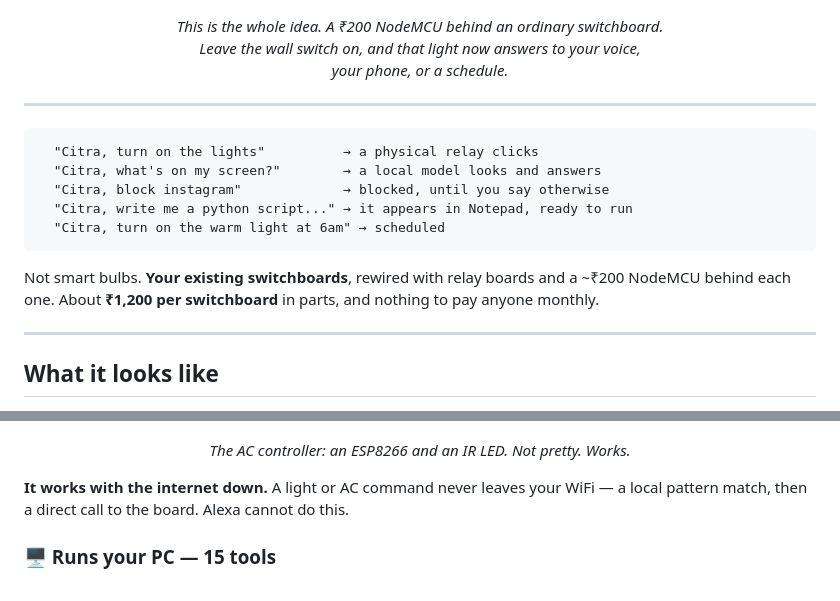
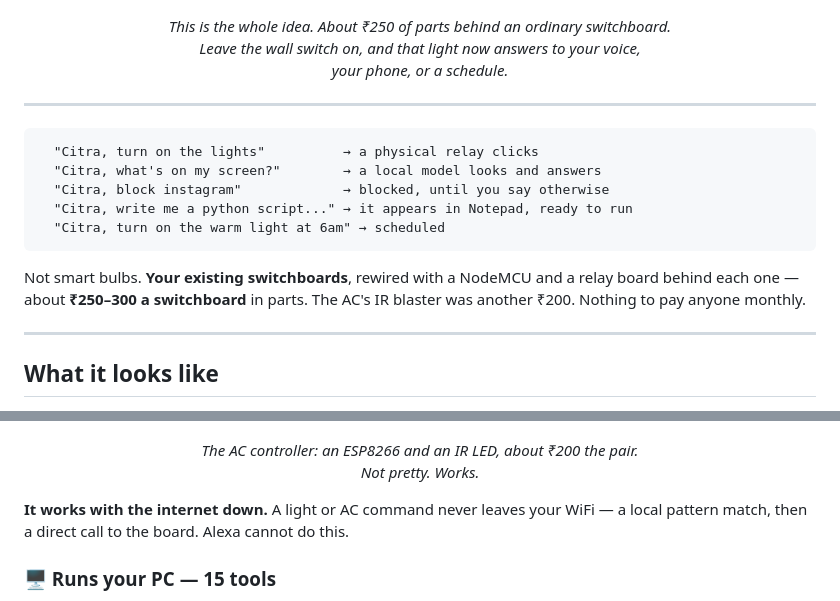
Before and after one commit to AbhayPhalswal/citra, a Markdown page: README.md, 2 parts joined by grey strips. Drawn GitHub-style.

Commit message:
Fix the cost - a board is 250-300, not 1200
I had the parts cost wrong. A NodeMCU and a relay board come to
250-300 per switchboard, and the AC's IR blaster was 200.

````diff
--- a/README.md
+++ b/README.md
@@ -19,7 +19,7 @@
   <img src="docs/switchboard.jpg" alt="A NodeMCU wired into a real switchboard" width="760">
 </p>
 <p align="center">
-  <i>This is the whole idea. A ₹200 NodeMCU behind an ordinary switchboard.<br>
+  <i>This is the whole idea. About ₹250 of parts behind an ordinary switchboard.<br>
   Leave the wall switch on, and that light now answers to your voice,<br>
   your phone, or a schedule.</i>
 </p>
@@ -34,9 +34,10 @@
   "Citra, turn on the warm light at 6am" → scheduled
 ```
 
-Not smart bulbs. **Your existing switchboards**, rewired with relay
-boards and a ~₹200 NodeMCU behind each one. About **₹1,200 per
-switchboard** in parts, and nothing to pay anyone monthly.
+Not smart bulbs. **Your existing switchboards**, rewired with a NodeMCU
+and a relay board behind each one — about **₹250–300 a switchboard**
+in parts. The AC's IR blaster was another ₹200. Nothing to pay anyone
+monthly.
 
 ---
 
@@ -66,7 +67,7 @@ power, temperature, mode.
   <img src="docs/ac-ir.jpg" alt="The IR blaster that drives the air conditioner" width="330">
 </p>
 <p align="center">
-  <i>The AC controller: an ESP8266 and an IR LED. Not pretty. Works.</i>
+  <i>The AC controller: an ESP8266 and an IR LED, about ₹200 the pair.<br>Not pretty. Works.</i>
 </p>
 
 **It works with the internet down.** A light or AC command never leaves
````
Also changed, not shown: FEATURES.md (+5 -4 lines).
